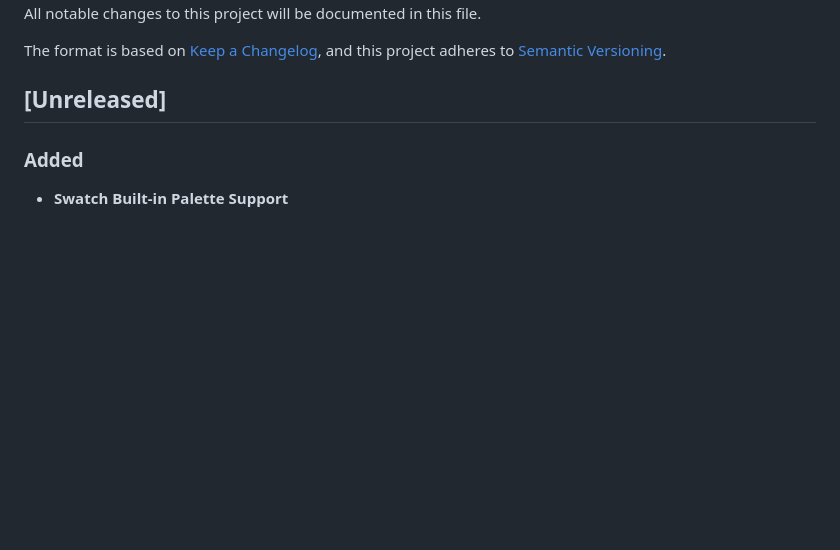
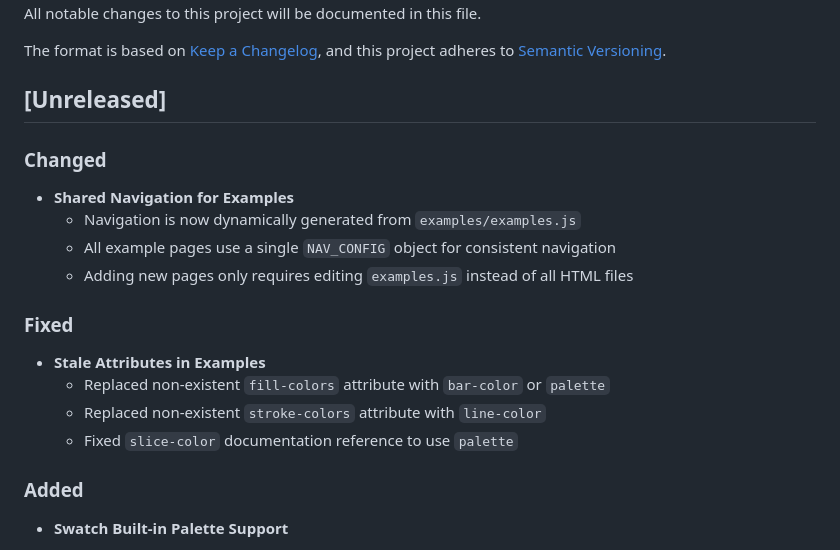
Before and after one commit to LarryLustig/declarative-charts, a Markdown page: CHANGELOG.md, the part around the change. Drawn GitHub-style; blank space fills up the shorter version.

Commit message:
Update CHANGELOG with shared navigation and attribute fixes
🤖 Generated with [Claude Code](https://claude.com/claude-code)

Co-Authored-By: Claude Opus 4.5 <noreply@anthropic.com>

```diff
--- a/CHANGELOG.md
+++ b/CHANGELOG.md
@@ -6,6 +6,20 @@ The format is based on [Keep a Changelog](https://keepachangelog.com/en/1.1.0/),
 and this project adheres to [Semantic Versioning](https://semver.org/spec/v2.0.0.html).
 
 ## [Unreleased]
+
+### Changed
+
+- **Shared Navigation for Examples**
+  - Navigation is now dynamically generated from `examples/examples.js`
+  - All example pages use a single `NAV_CONFIG` object for consistent navigation
+  - Adding new pages only requires editing `examples.js` instead of all HTML files
+
+### Fixed
+
+- **Stale Attributes in Examples**
+  - Replaced non-existent `fill-colors` attribute with `bar-color` or `palette`
+  - Replaced non-existent `stroke-colors` attribute with `line-color`
+  - Fixed `slice-color` documentation reference to use `palette`
 
 ### Added
 
```
